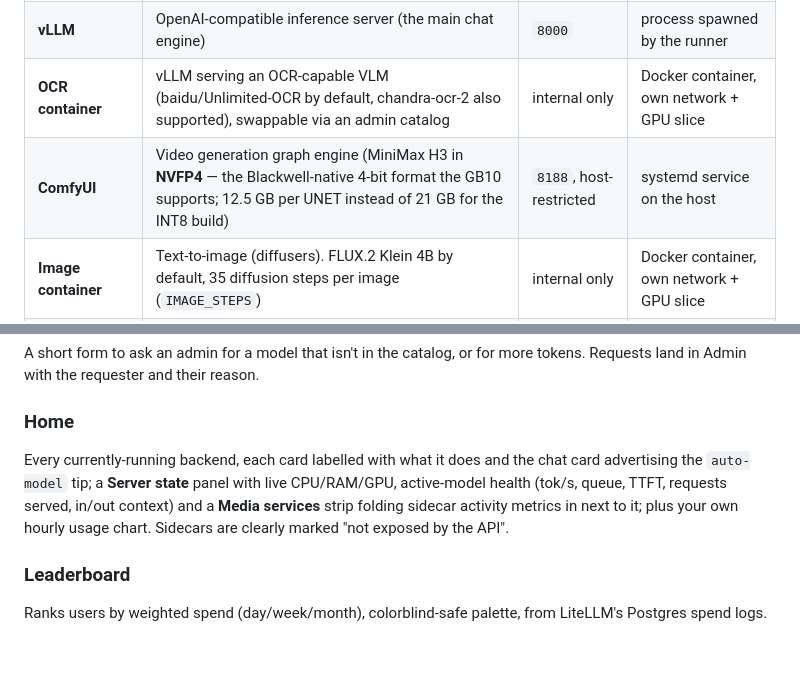
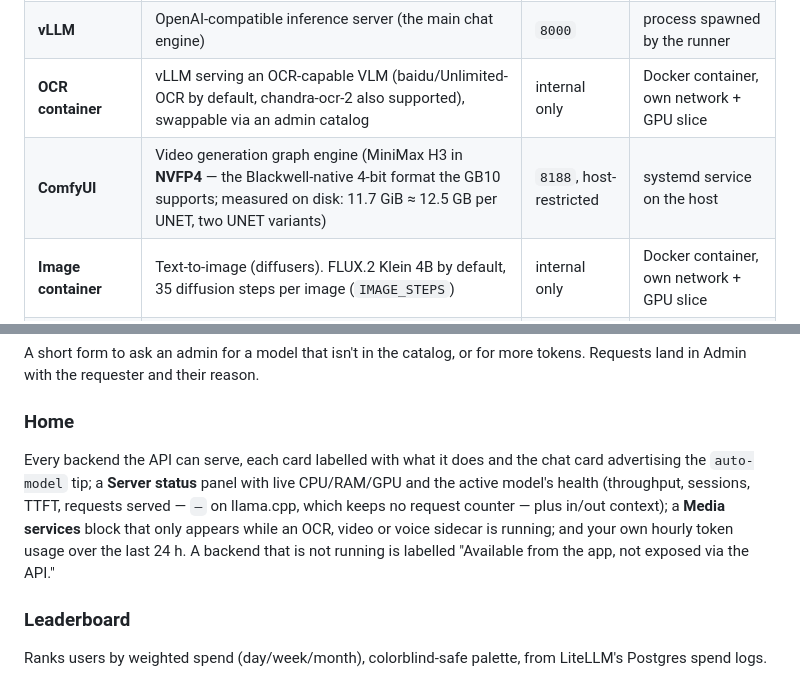
Before and after one commit to Sunderrrr/dgx-spark-llm-platform, a Markdown page: README.md, 2 parts joined by grey strips. GitHub-like rendering; blank space fills up the shorter version.

Commit message:
docs: close the three claims the audits left unverified
- Video: the NVFP4 figure is now measured on disk (11.7 GiB ≈ 12.5 GB per UNET,
  two UNET variants for MiniMax H3). The "21 GB for the INT8 build" comparison
  is gone: no INT8 build exists anywhere on this machine, so it could not be
  checked and a README is no place for a number nobody can reproduce.
- Home: rewritten against the page itself. The panel is "Server status" (not
  "Server state") and shows sessions, not a queue; the "Media services" block
  only renders while an OCR, video or voice sidecar is running, which is why it
  is absent from the new screenshot; and the usage chart is hourly over 24 h.
- Voice: left as written after checking each figure — Qwen3-TTS is listed first
  in both the launch allowlist and the Admin dropdown (so "default" holds), the
  "10 langues" label is in the Admin UI, the 3 s floor is MIN_REF_SECONDS, and
  Apache 2.0 is stated in runner.py.

```diff
--- a/README.md
+++ b/README.md
@@ -98,7 +98,7 @@ flowchart LR
 | **vllm-runner** | Daemon driving **one** chat model process (start/stop/logs; engines `vllm` / `llamacpp` / `ds4`) with auto-resume, plus scoped start/stop/recreate of every media sidecar | `8001` | systemd service on the host |
 | **vLLM** | OpenAI-compatible inference server (the main chat engine) | `8000` | process spawned by the runner |
 | **OCR container** | vLLM serving an OCR-capable VLM (baidu/Unlimited-OCR by default, chandra-ocr-2 also supported), swappable via an admin catalog | internal only | Docker container, own network + GPU slice |
-| **ComfyUI** | Video generation graph engine (MiniMax H3 in **NVFP4** — the Blackwell-native 4-bit format the GB10 supports; 12.5 GB per UNET instead of 21 GB for the INT8 build) | `8188`, host-restricted | systemd service on the host |
+| **ComfyUI** | Video generation graph engine (MiniMax H3 in **NVFP4** — the Blackwell-native 4-bit format the GB10 supports; measured on disk: 11.7 GiB ≈ 12.5 GB per UNET, two UNET variants) | `8188`, host-restricted | systemd service on the host |
 | **Image container** | Text-to-image (diffusers). FLUX.2 Klein 4B by default, 35 diffusion steps per image (`IMAGE_STEPS`) | internal only | Docker container, own network + GPU slice |
 | **Music container** | Text-to-music (diffusers, MiniMax-Music3 & co) | internal only | Docker container, own network + GPU slice |
 | **ASR container** | Whisper (`large-v3-turbo` by default) for Playground dictation | internal only | Docker container, own network + GPU slice |
@@ -381,11 +381,13 @@ tokens. Requests land in Admin with the requester and their reason.
 
 ### Home
 
-Every currently-running backend, each card labelled with what it does and the chat
-card advertising the `auto-model` tip; a **Server state** panel with live CPU/RAM/GPU,
-active-model health (tok/s, queue, TTFT, requests served, in/out context) and a
-**Media services** strip folding sidecar activity metrics in next to it; plus your
-own hourly usage chart. Sidecars are clearly marked "not exposed by the API".
+Every backend the API can serve, each card labelled with what it does and the chat
+card advertising the `auto-model` tip; a **Server status** panel with live CPU/RAM/GPU
+and the active model's health (throughput, sessions, TTFT, requests served — `—` on
+llama.cpp, which keeps no request counter — plus in/out context); a **Media services**
+block that only appears while an OCR, video or voice sidecar is running; and your own
+hourly token usage over the last 24 h. A backend that is not running is labelled
+"Available from the app, not exposed via the API."
 
 ### Leaderboard
 
```
